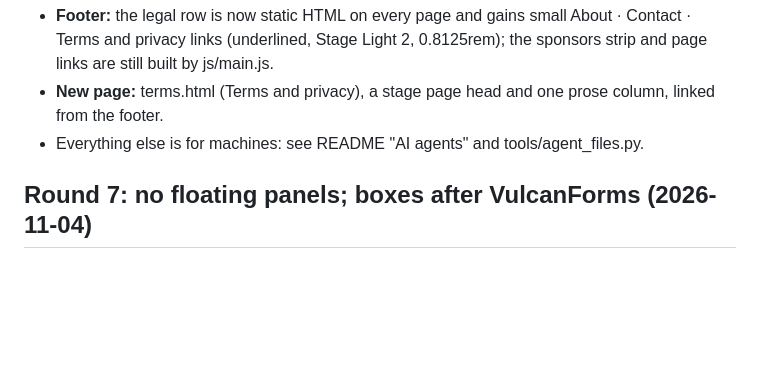
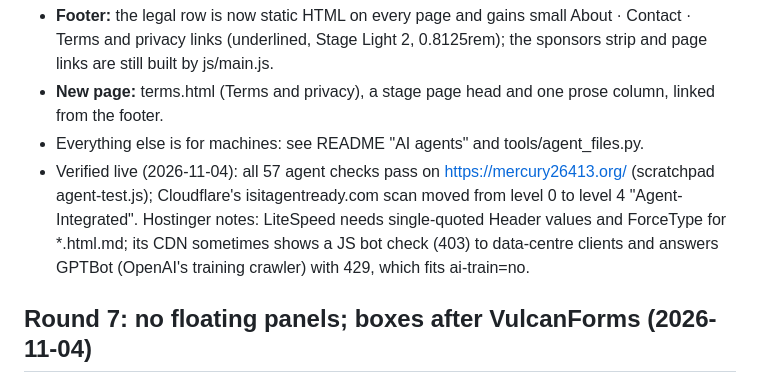
Before and after one commit to ArnieFTC/GNCE-Mercury-Website, a Markdown page: DESIGN_PROGRESS.md, the part around the change. Rendered like a GitHub page; blank space fills up the shorter version.

Commit message:
Progress log: agent readiness verified live
Co-Authored-By: Claude Opus 5.5 <noreply@anthropic.com>
Claude-Session: https://claude.ai/code/session_01JbNmKfxJyxxUBqqUXQwoMM

```diff
--- a/DESIGN_PROGRESS.md
+++ b/DESIGN_PROGRESS.md
@@ -34,6 +34,10 @@ sitemap, canonical, JSON-LD, sameAs, about/terms links, machine-readable contact
   links (underlined, Stage Light 2, 0.8125rem); the sponsors strip and page links are still built by js/main.js.
 - **New page:** terms.html (Terms and privacy), a stage page head and one prose column, linked from the footer.
 - Everything else is for machines: see README "AI agents" and tools/agent_files.py.
+- Verified live (2026-11-04): all 57 agent checks pass on https://mercury26413.org/ (scratchpad agent-test.js);
+  Cloudflare's isitagentready.com scan moved from level 0 to level 4 "Agent-Integrated". Hostinger notes:
+  LiteSpeed needs single-quoted Header values and ForceType for *.html.md; its CDN sometimes shows a JS bot check
+  (403) to data-centre clients and answers GPTBot (OpenAI's training crawler) with 429, which fits ai-train=no.
 
 ## Round 7: no floating panels; boxes after VulcanForms (2026-11-04)
 
```
